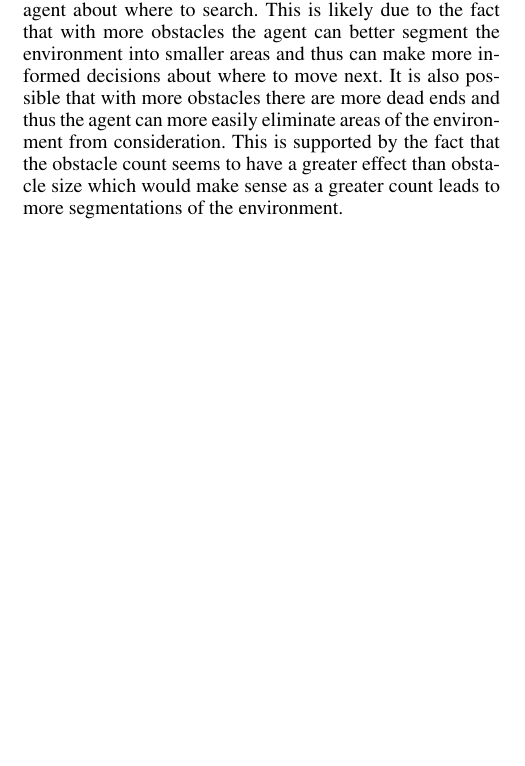
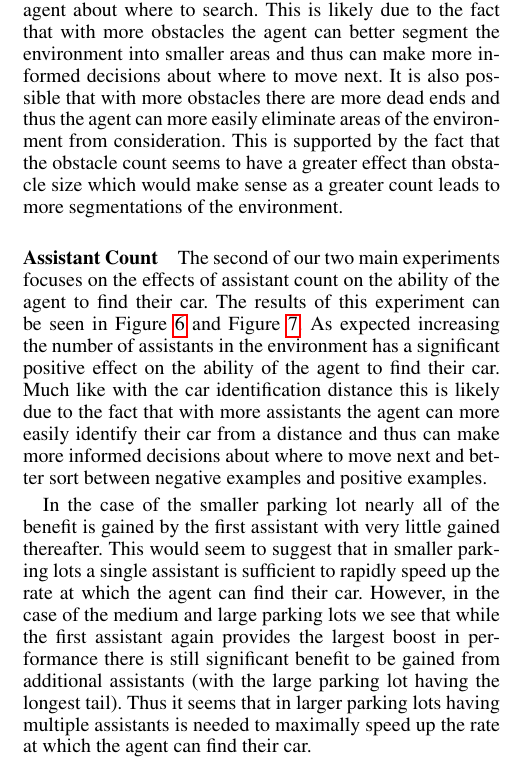
Before and after one commit to supersimple33/rideshare-pilots, a LaTeX document (report/final-report.tex): part of one column of page 6 of 10 before the commit and part of one column of page 6 of 12 after it, cut so that both start at the same text, the shorter picture padded with empty space. The pictures show the PDF file report/final-report.pdf that the author committed with the source.

Commit message:
docs(report): Added assistants status to results section

```diff
--- a/report/final-report.tex
+++ b/report/final-report.tex
@@ -228,6 +228,10 @@ The relationship observed appears to be a exponential decay to a asymptote which
 \paragraph{Obstacle Count and Size}
 The first of our two main experiments focuses on the effects of obstacle count and size on the ability of the agent to find their car. The results of this experiment can be seen in Figure~\ref{fig:obstacle-distribution}. Interestingly here we see that obstacle count and size has a positive effect on the ability of the agent to find their car. This is interesting as one would expect that the more obstacles there are in the environment the harder it would be for the agent to find their car. However, it seems that the obstacles actually help to structure the environment and provide more information to the agent about where to search. This is likely due to the fact that with more obstacles the agent can better segment the environment into smaller areas and thus can make more informed decisions about where to move next. It is also possible that with more obstacles there are more dead ends and thus the agent can more easily eliminate areas of the environment from consideration. This is supported by the fact that the obstacle count seems to have a greater effect than obstacle size which would make sense as a greater count leads to more segmentations of the environment.
 
+\paragraph{Assistant Count}
+The second of our two main experiments focuses on the effects of assistant count on the ability of the agent to find their car. The results of this experiment can be seen in Figure~\ref{fig:helper-all} and Figure~\ref{fig:helper-combo}. As expected increasing the number of assistants in the environment has a significant positive effect on the ability of the agent to find their car. Much like with the car identification distance this is likely due to the fact that with more assistants the agent can more easily identify their car from a distance and thus can make more informed decisions about where to move next and better sort between negative examples and positive examples.
+
+In the case of the smaller parking lot nearly all of the benefit is gained by the first assistant with very little gained thereafter. This would seem to suggest that in smaller parking lots a single assistant is sufficient to rapidly speed up the rate at which the agent can find their car. However, in the case of the medium and large parking lots we see that while the first assistant again provides the largest boost in performance there is still significant benefit to be gained from additional assistants (with the large parking lot having the longest tail). Thus it seems that in larger parking lots having multiple assistants is needed to maximally speed up the rate at which the agent can find their car.
 
 %--------------------------------
 \subsection{Discussion of Tradeoffs and Limitations}
@@ -314,6 +318,20 @@ Large Big         & -24.33 & 654.07 & 1.00 \\
     \label{fig:obstacle-distribution}
 \end{figure}
 
+\begin{figure}[ht]
+    \centering
+    \includegraphics[width=\columnwidth]{figs/helper_all.png}
+    \caption{Effect of assistant count on the ability of the agent to find their car across all trials.}
+    \label{fig:helper-all}
+\end{figure}
+
+\begin{figure}[ht]
+    \centering
+    \includegraphics[width=\columnwidth]{figs/helper_combo.png}
+    \caption{Effect of assistant count on the ability of the agent to find their car averaged across obstacle distributions.}
+    \label{fig:helper-combo}
+\end{figure}
+
 
 %==========================================================
 %==========================================================
```
Also changed, not shown: report/figs/helper_all.png (added), report/figs/helper_combo.png (added), report/final-report.pdf.
